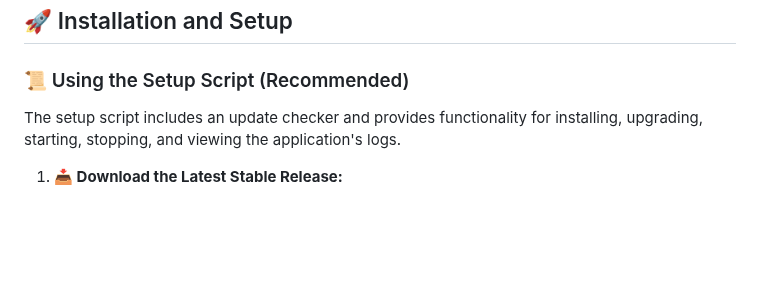
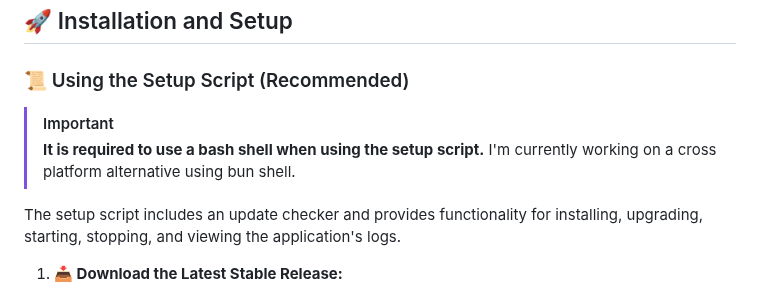
Before and after one commit to tommy141x/os-status-page, a Markdown page: README.md, the part around the change. Rendered like a GitHub page; blank space fills up the shorter version.

````diff
--- a/README.md
+++ b/README.md
@@ -33,6 +33,10 @@ This project uses 🐰 BunJS, 🚀 Astro, ⚛️ React, 🎨 Tailwind, and 🧰
 ## 🚀 Installation and Setup
 
 ### 📜 Using the Setup Script (Recommended)
+
+> [!IMPORTANT]
+> **It is required to use a bash shell when using the setup script.** I'm currently working on a cross platform alternative using bun shell.
+
 The setup script includes an update checker and provides functionality for installing, upgrading, starting, stopping, and viewing the application's logs.
 1. **📥 Download the Latest Stable Release:**
     ```bash
````
